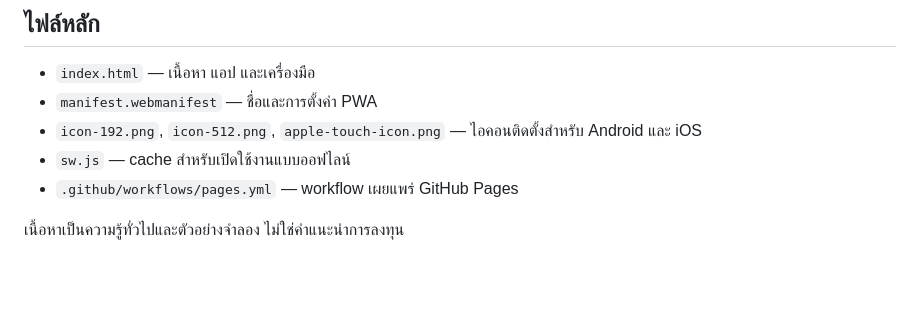
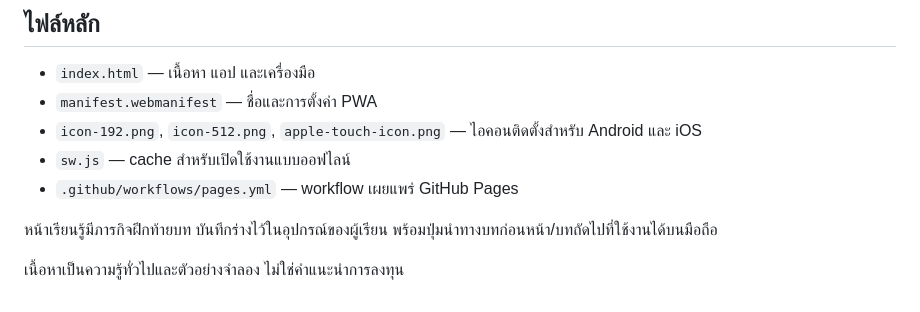
Before and after one commit to zanum2-pixel/longtun-pen, a Markdown page: README.md, the part around the change. Drawn GitHub-style; blank space fills up the shorter version.

Commit message:
Document mobile lesson practice features

```diff
--- a/README.md
+++ b/README.md
@@ -36,4 +36,6 @@ APK นี้ลงนามด้วยกุญแจ debug สำหรับ
 - `sw.js` — cache สำหรับเปิดใช้งานแบบออฟไลน์
 - `.github/workflows/pages.yml` — workflow เผยแพร่ GitHub Pages
 
+หน้าเรียนรู้มีภารกิจฝึกท้ายบท บันทึกร่างไว้ในอุปกรณ์ของผู้เรียน พร้อมปุ่มนำทางบทก่อนหน้า/บทถัดไปที่ใช้งานได้บนมือถือ
+
 เนื้อหาเป็นความรู้ทั่วไปและตัวอย่างจำลอง ไม่ใช่คำแนะนำการลงทุน
```
